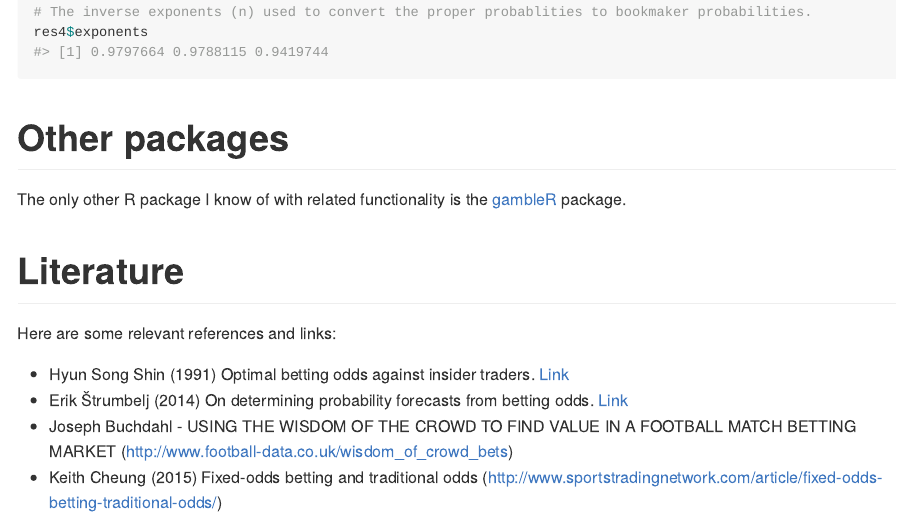
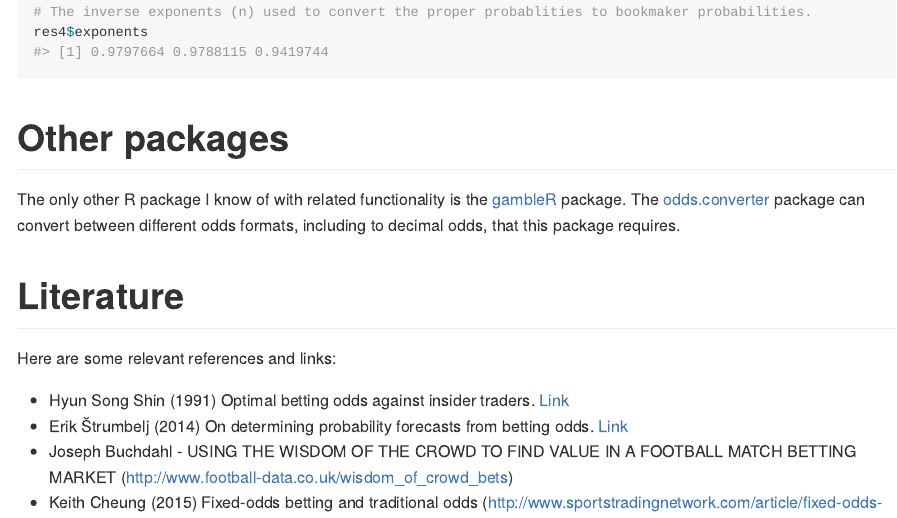
Before and after one commit to opisthokonta/implied, an R Markdown document (README.Rmd): the page in a window 1100 px wide, from 3480 px down. The pictures show the output file README.md that the author committed with the source, drawn offline in the style of GitHub.

Commit message:
Link to the odds.converter package.

````diff
--- a/README.Rmd
+++ b/README.Rmd
@@ -134,7 +134,7 @@ res4$exponents
 ```
 
 # Other packages
-The only other R package I know of with related functionality is the [gambleR](https://github.com/DataWookie/gambleR) package.
+The only other R package I know of with related functionality is the [gambleR](https://github.com/DataWookie/gambleR) package. The [odds.converter](https://cran.r-project.org/web/packages/odds.converter/index.html) package can convert between different odds formats, including to decimal odds, that this package requires.
 
 
 # Literature
````
Also changed, not shown: README.md.
